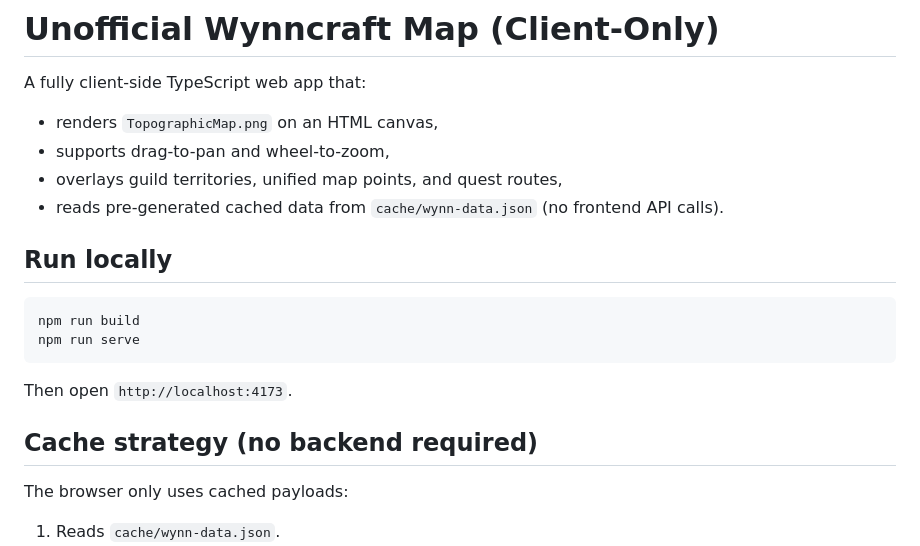
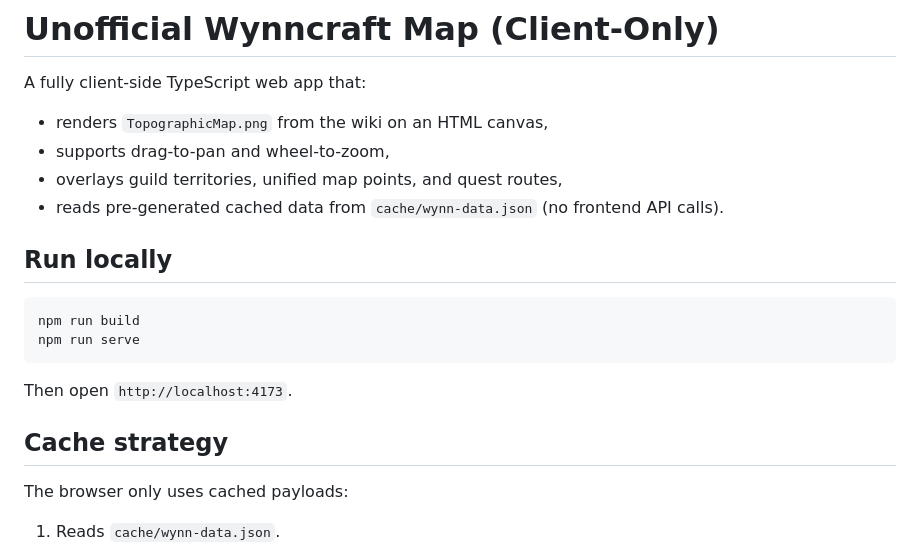
Before and after one commit to James-Oswald/uwm, a Markdown page: README.md, the part around the change. GitHub-like rendering.

Commit message:
Update README to specify map source and cache strategy
Clarify that the map is rendered from the wiki and adjust section heading.

```diff
--- a/README.md
+++ b/README.md
@@ -2,7 +2,7 @@
 
 A fully client-side TypeScript web app that:
 
-- renders `TopographicMap.png` on an HTML canvas,
+- renders `TopographicMap.png` from the wiki on an HTML canvas,
 - supports drag-to-pan and wheel-to-zoom,
 - overlays guild territories, unified map points, and quest routes,
 - reads pre-generated cached data from `cache/wynn-data.json` (no frontend API calls).
@@ -16,7 +16,7 @@ npm run serve
 
 Then open `http://localhost:4173`.
 
-## Cache strategy (no backend required)
+## Cache strategy
 
 The browser only uses cached payloads:
 
```
